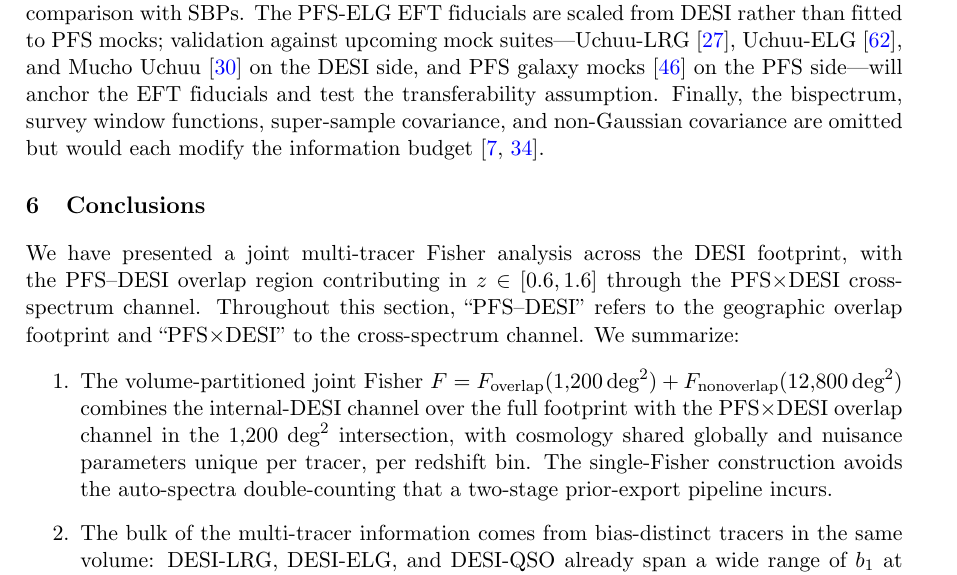
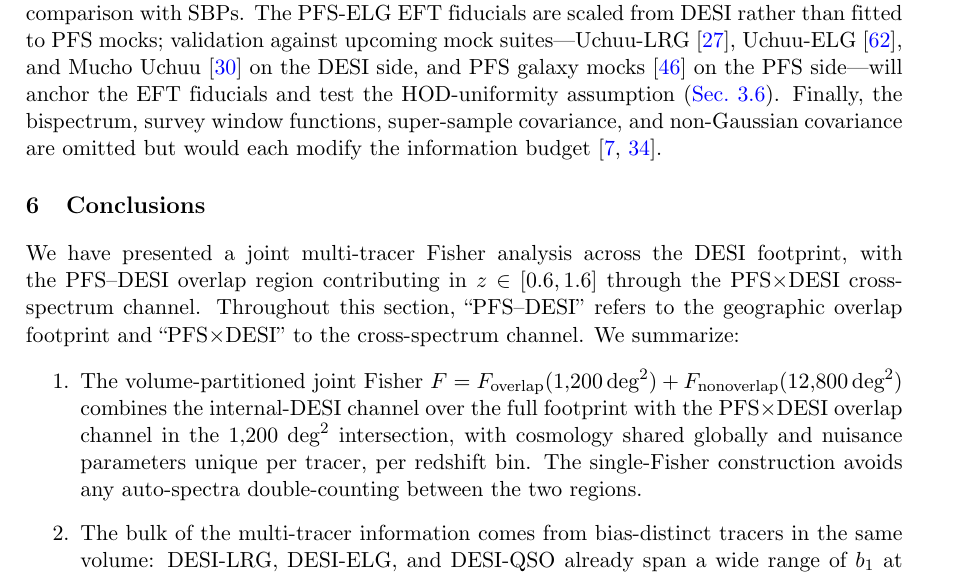
Before and after one commit to MinhMPA/PFSxDESI-multi-fish, a LaTeX document (paper/PFSxDESI-multi-fish.tex): part of page 17 of 27, cut so that both start at the same text. Compiled offline with pdfLaTeX; a missing bibliography style is replaced by a similar one.

Commit message:
prose: remove residual prior-export / transferability framing artifacts
Verification audit found three concrete artifacts of the legacy
two-stage prior-export framing still in the draft. Each fixed:

  1. Sec. 3.5 label: \label{sec:transferability} ->
     \label{sec:hod_uniformity}. The section title was already
     'HOD-uniformity assumption' but the label retained the
     legacy term. No \cref pointed at the old label, so the
     rename is internal-only.

  2. Sec. 6 outlook (L1214): 'test the transferability assumption'
     -> 'test the HOD-uniformity assumption (cref)'. Direct prose
     use of the legacy term replaced with the current section
     title, with explicit cref so a reader can navigate.

  3. Sec. 6 conclusions item 1 (L1242): 'avoids the auto-spectra
     double-counting that a two-stage prior-export pipeline
     incurs' -> 'avoids any auto-spectra double-counting between
     the two regions'. The constructive claim (single-Fisher
     avoids double-counting) stands without naming the legacy
     pipeline as a contrast.

Other 'calibration' / 'self-calibration' / 'legacy' uses in the
draft were audited and kept: they describe (a) generic
data-driven prior tightening, (b) cosmic-variance cancellation
(self-calibration), (c) SBP-side calibration, or (d) explicit
'legacy' labels on the §4.4 single-tracer two-stage diagnostic
that the joint Fisher replaces. Evidence-based audit; final
grep on the canonical legacy patterns returns zero matches.

Build clean (27 pages, bibtex clean, no undefined refs/cites).

```diff
--- a/paper/PFSxDESI-multi-fish.tex
+++ b/paper/PFSxDESI-multi-fish.tex
@@ -1211,7 +1211,8 @@ mock suites---Uchuu-LRG~\cite{FernandezGarcia:2025rso},
 Uchuu-ELG~\cite{Vaisakh:inprep}, and Mucho
 Uchuu~\cite{Ishiyama:inprep} on the DESI side, and PFS galaxy
 mocks~\cite{PFS-CO-mock:inprep} on the PFS side---will anchor
-the EFT fiducials and test the transferability assumption.
+the EFT fiducials and test the HOD-uniformity assumption
+(\cref{sec:hod_uniformity}).
 Finally, the bispectrum, survey window functions, super-sample
 covariance, and non-Gaussian covariance are omitted but would
 each modify the information
@@ -1238,8 +1239,8 @@ channel. We summarize:
   the PFS\(\times\)DESI overlap channel in the
   \(1{,}200\;\text{deg}^2\) intersection, with cosmology shared
   globally and nuisance parameters unique per tracer, per
-  redshift bin. The single-Fisher construction avoids the auto-spectra
-  double-counting that a two-stage prior-export pipeline incurs.
+  redshift bin. The single-Fisher construction avoids any
+  auto-spectra double-counting between the two regions.
 
 \item The bulk of the multi-tracer information comes from
   bias-distinct tracers in the same volume: DESI-LRG, DESI-ELG, and
```
Also changed, not shown: paper/PFSxDESI-multi-fish.tex (2 more changed lines).
